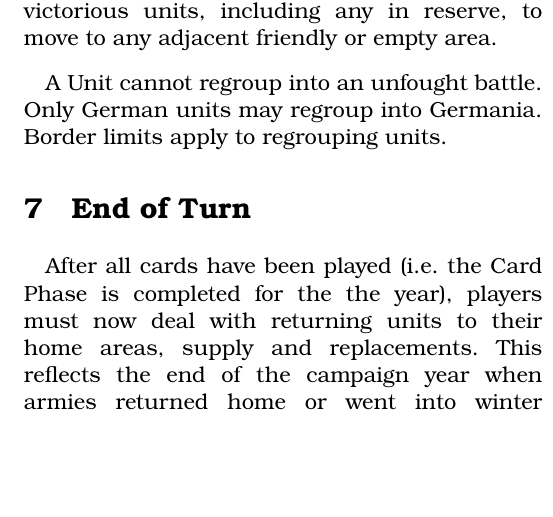
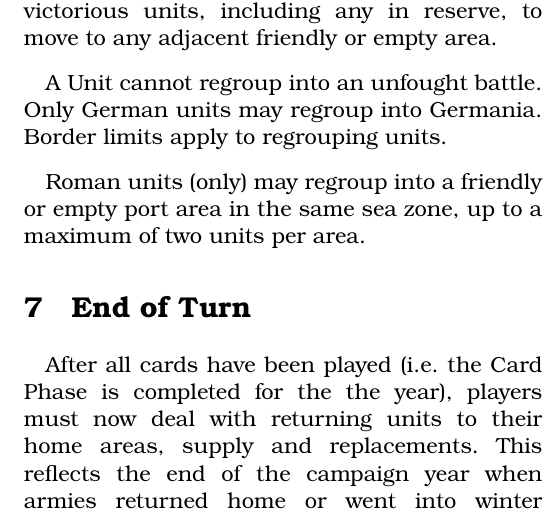
Before and after one commit to djberg96/Caesars-Gallic-War-2e, a LaTeX document (main.tex, which reads battle.tex): part of one column of page 9 of 19, cut so that both start at the same text, the shorter picture padded with empty space. Compiled offline with pdfLaTeX.

Commit message:
Add clarification for naval regroup.

```diff
--- a/battle.tex
+++ b/battle.tex
@@ -77,3 +77,5 @@ Roman units conducting a naval move into an enemy port may retreat to any friend
 The player left controlling the area at the end of battle is considered the victor and may regroup surviving units. Regroup allows all victorious units, including any in reserve, to move to any adjacent friendly or empty area.
 
 A Unit cannot regroup into an unfought battle. Only German units may regroup into Germania. Border limits apply to regrouping units.
+
+Roman units (only) may regroup into a friendly or empty port area in the same sea zone, up to a maximum of two units per area.
```
